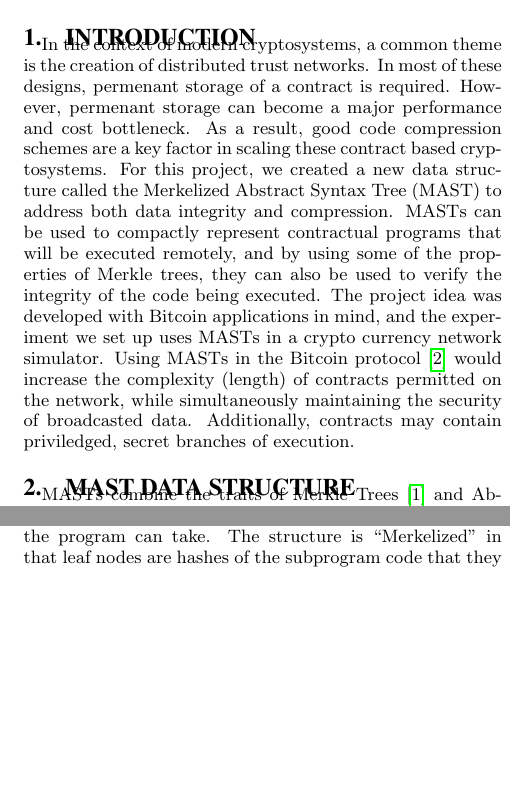
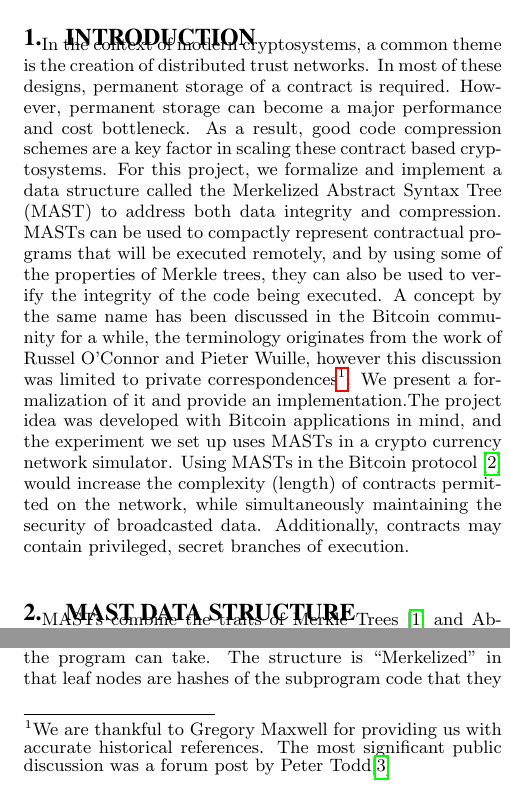
Before and after one commit to JeremyRubin/MAST, a LaTeX document (paper/paper.tex): two parts of the columns of page 1 of 3, joined at a grey line, cut so that both start at the same text, the shorter picture padded with empty space. Compiled offline with pdfLaTeX.

Commit message:
update paper refs

```diff
--- a/paper/paper.tex
+++ b/paper/paper.tex
@@ -58,21 +58,27 @@
 \section{Introduction}
 
 In the context of modern cryptosystems, a common theme is the creation of
-distributed trust networks. In most of these designs, permenant storage of a
-contract is required. However, permenant storage can become a major performance
+distributed trust networks. In most of these designs, permanent storage of a
+contract is required. However, permanent storage can become a major performance
 and cost bottleneck. As a result, good code compression schemes are a key
 factor in scaling these contract based cryptosystems. For this project, we
-created a new data structure called the Merkelized Abstract Syntax Tree (MAST)
-to address both data integrity and compression. MASTs can be used to compactly
-represent contractual programs that will be executed remotely, and by using
-some of the properties of Merkle trees, they can also be used to verify the
-integrity of the code being executed. The project idea was developed with
-Bitcoin applications in mind, and the experiment we set up uses MASTs in a
-crypto currency network simulator. Using MASTs in the Bitcoin
-protocol~\cite{bitcoin} would increase the complexity (length) of contracts
-permitted on the network, while simultaneously maintaining the security of
-broadcasted data. Additionally, contracts may contain priviledged, secret
-branches of execution.
+formalize and implement a data structure called the Merkelized Abstract Syntax
+Tree (MAST) to address both data integrity and compression. MASTs can be used
+to compactly represent contractual programs that will be executed remotely, and
+by using some of the properties of Merkle trees, they can also be used to
+verify the integrity of the code being executed. A concept by the same name has
+been discussed in the Bitcoin community for a while, the terminology originates
+from the work of Russel O'Connor and Pieter Wuille, however this discussion was
+limited to private correspondences\footnote{We are thankful to Gregory Maxwell
+    for providing us with accurate historical references. The most significant
+    public discussion was a forum post by Peter Todd\cite{bitcointalk}}.  We present a
+    formalization of it and provide an implementation.The project idea was
+    developed with Bitcoin applications in mind, and the experiment we set up
+    uses MASTs in a crypto currency network simulator. Using MASTs in the
+    Bitcoin protocol~\cite{bitcoin} would increase the complexity (length) of
+    contracts permitted on the network, while simultaneously maintaining the
+    security of broadcasted data.  Additionally, contracts may contain
+    privileged, secret branches of execution.
 
 
 \section{MAST Data Structure}
```
Also changed, not shown: paper/paper.bib (+7 -1 lines), paper/paper.pdf, paper/paper.tex (5 more changed lines).
